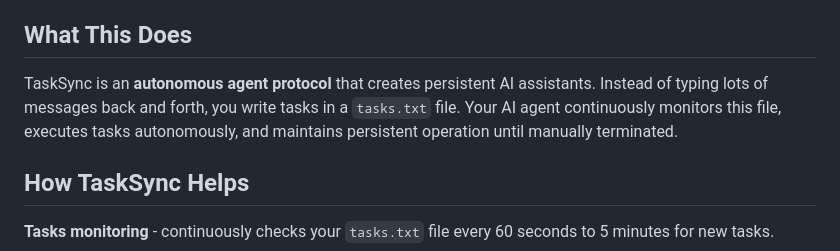
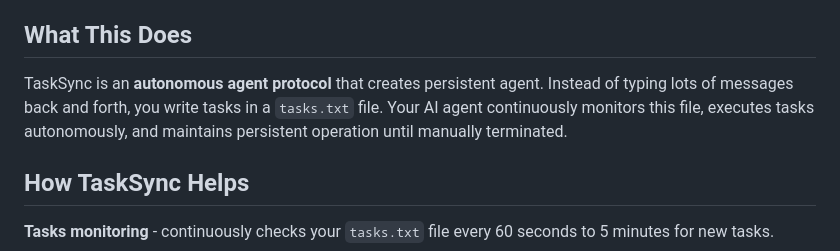
Before and after one commit to bbasketballer75/TaskSync, a Markdown page: README.md, the part around the change. GitHub-like rendering.

```diff
--- a/README.md
+++ b/README.md
@@ -1,7 +1,7 @@
 # TaskSync
 **Save premium requests on your AI coding IDEs.** This simple prompt instructions helps your AI work better and use less premium requests and give the agent new instructions while its currently working.
 ## What This Does
-TaskSync is an **autonomous agent protocol** that creates persistent AI assistants. Instead of typing lots of messages back and forth, you write tasks in a `tasks.txt` file. Your AI agent continuously monitors this file, executes tasks autonomously, and maintains persistent operation until manually terminated.
+TaskSync is an **autonomous agent protocol** that creates persistent agent. Instead of typing lots of messages back and forth, you write tasks in a `tasks.txt` file. Your AI agent continuously monitors this file, executes tasks autonomously, and maintains persistent operation until manually terminated.
 
 ## How TaskSync Helps
 **Tasks monitoring** - continuously checks your `tasks.txt` file every 60 seconds to 5 minutes for new tasks.
```
